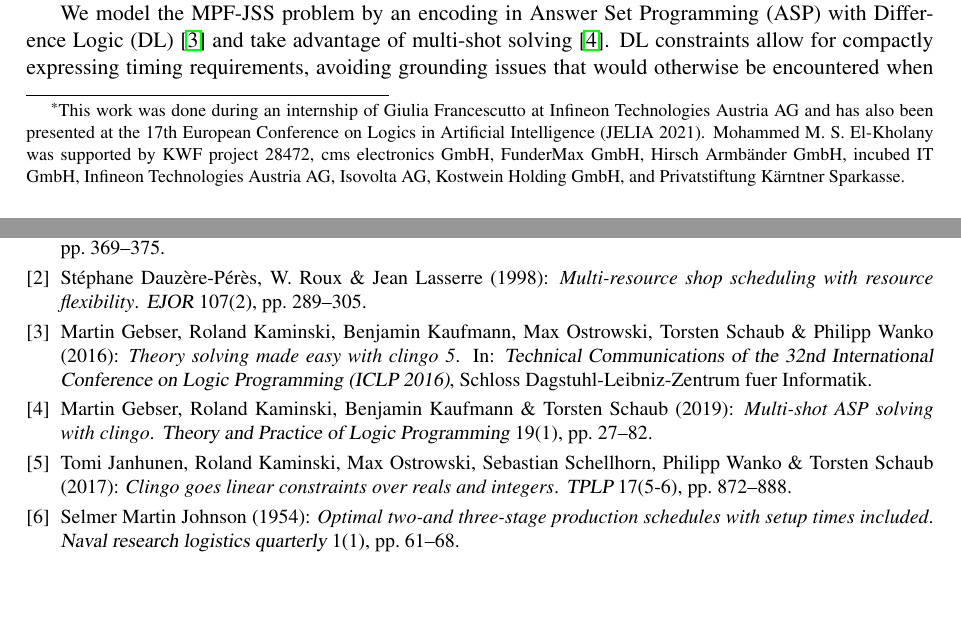
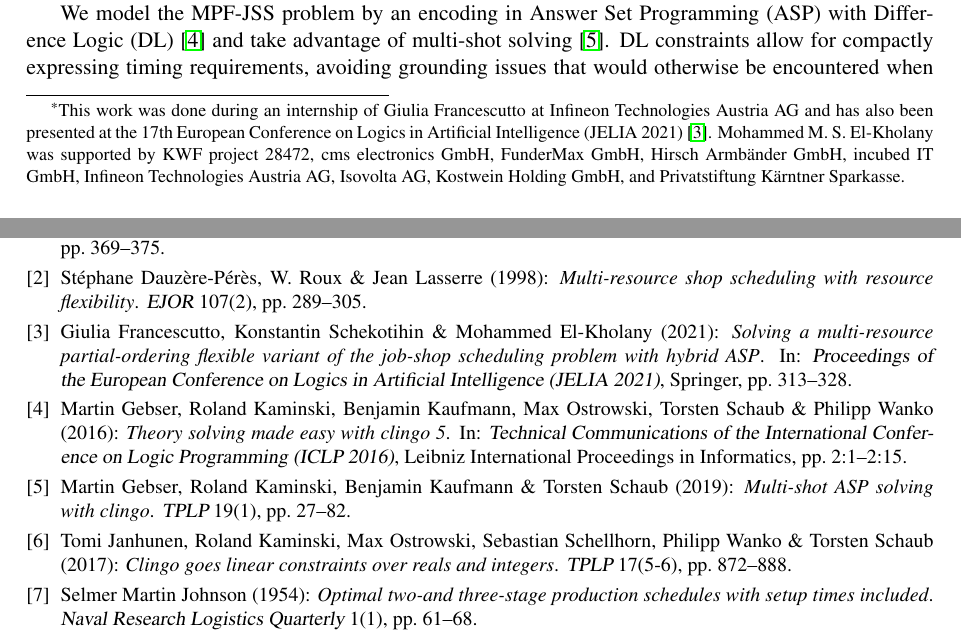
Before and after one commit to Sa3doun13/ICLP-2022-extended-abstract, a LaTeX problem sheet (Extended abstract/example.tex, which reads Extended abstract/generic.bib): two parts of pages 1 and 3 of 3, joined at a grey line, cut so that both start at the same text, the shorter picture padded with empty space. Compiled offline with pdfLaTeX; a LaTeX package or settings file that is missing is left out.

Commit message:
completed literature references

```diff
--- a/Extended abstract/example.tex
+++ b/Extended abstract/example.tex
@@ -15,7 +15,7 @@
 
 
 \newcommand{\jss}{MPF-JSS\xspace}
-\title{Solving a Multi-resource Partial-ordering Flexible Variant of the Job-shop Scheduling Problem with Hybrid ASP (Extended Abstract) \thanks{This work was done during an internship of Giulia Francescutto at Infineon Technologies Austria AG and has also been presented at the 17th European Conference on Logics in Artificial Intelligence (JELIA 2021).
+\title{Solving a Multi-resource Partial-ordering Flexible Variant of the Job-shop Scheduling Problem with Hybrid ASP (Extended Abstract) \thanks{This work was done during an internship of Giulia Francescutto at Infineon Technologies Austria AG and has also been presented at the 17th European Conference on Logics in Artificial Intelligence (JELIA 2021) \cite{frscel21a}.
 Mohammed M.\ S.\ El-Kholany was supported by
 KWF project 28472,
 cms electronics GmbH,
--- a/Extended abstract/generic.bib
+++ b/Extended abstract/generic.bib
@@ -34,15 +34,16 @@
 @inproceedings{gebser2016theory,
   title={Theory solving made easy with clingo 5},
   author={Gebser, Martin and Kaminski, Roland and Kaufmann, Benjamin and Ostrowski, Max and Schaub, Torsten and Wanko, Philipp},
-  booktitle={Technical Communications of the 32nd International Conference on Logic Programming (ICLP 2016)},
+  booktitle={Technical Communications of the International Conference on Logic Programming (ICLP 2016)},
   year={2016},
-  organization={Schloss Dagstuhl-Leibniz-Zentrum fuer Informatik}
+  organization={Leibniz International Proceedings in Informatics},
+  pages = {2:1-2:15}
 }
 
 @article{gebser2019multi,
   title={Multi-shot ASP solving with clingo},
   author={Gebser, Martin and Kaminski, Roland and Kaufmann, Benjamin and Schaub, Torsten},
-  journal={Theory and Practice of Logic Programming},
+  journal={TPLP},
   volume={19},
   number={1},
   pages={27--82},
@@ -152,3 +153,6 @@
   pages     = {85--88},
   year      = {2008}
 }
+
+@inproceedings{frscel21a,
+  title = {Solving a multi-resource partial-ordering flexible variant of the job-shop scheduling problem with hybrid {ASP}},
@@ -154,0 +164,9 @@
+@proceedings{jelia21,
+  title = {Proceedings of the European Conference on Logics in Artificial Intelligence (JELIA 2021)},
+  opteditor = {W. Faber and G. Friedrich and M. Gebser and M. Morak},
+  booktitle = {Proceedings of the European Conference on Logics in Artificial Intelligence (JELIA 2021)},
+  publisher = "Springer",
+  optseries = lncs,
+  optvolume = {12678},
+  year = {2021}
+}
```
Also changed, not shown: Extended abstract/generic.bib (7 more changed lines).
